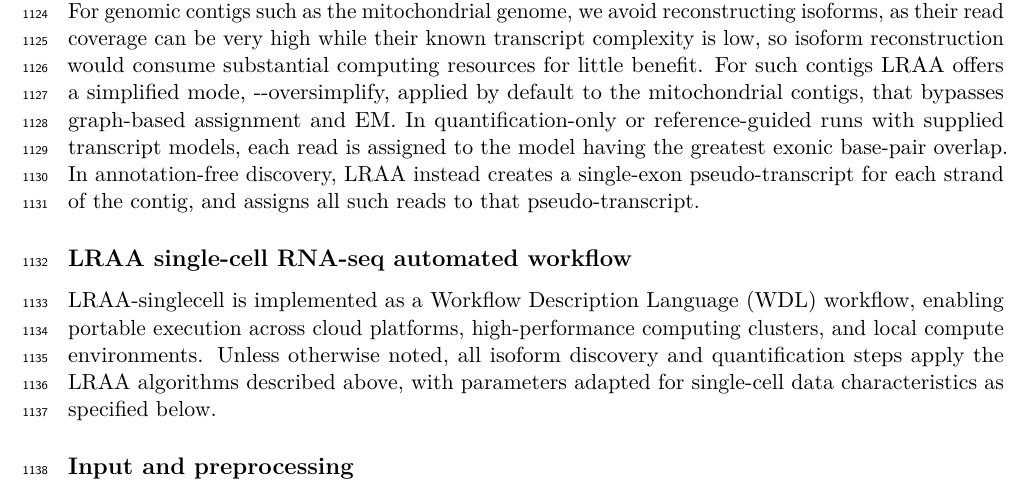
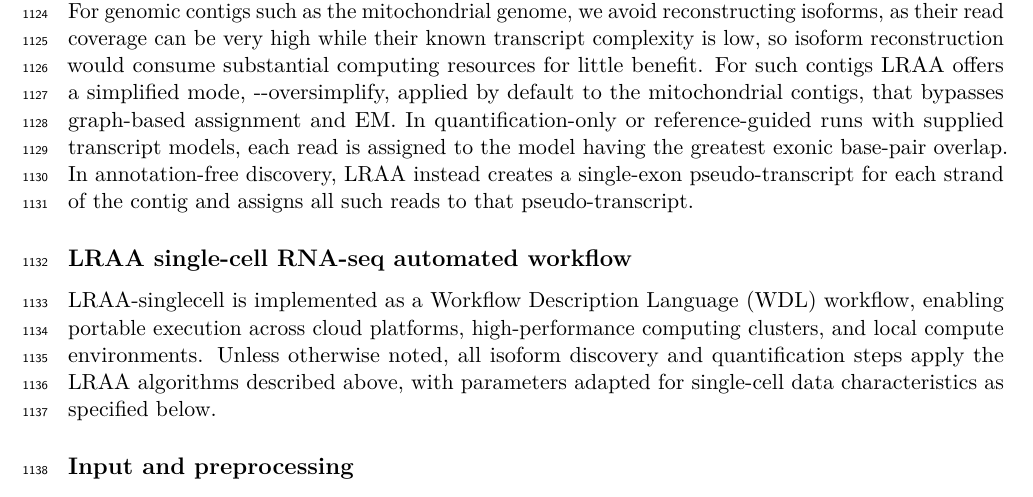
Before and after one commit to MethodsDev/LRAA-paper-LaTeX, a LaTeX document (main.tex, which reads sections/methods.tex): part of page 35 of 75, cut so that both start at the same text. Compiled offline with pdfLaTeX.

Commit message:
Methods: drop stray comma (oversimplify)
Co-Authored-By: Claude Opus 5.5 <noreply@anthropic.com>

```diff
--- a/sections/methods.tex
+++ b/sections/methods.tex
@@ -152,7 +152,7 @@ Once the transcript set has been fixed, this model-selection concern no longer a
 
 In each EM, iteration stops early when the Euclidean norm of the change between consecutive isoform-proportion vectors falls below 1e-6, and otherwise after 250 iterations. LRAA reports for each isoform the summed fractional read assignments, the number of reads compatible with that isoform alone, the isoform fraction (its share of the gene's assigned reads), and TPM, computed as assigned reads per million reads assigned to all reported isoforms.
 
-For genomic contigs such as the mitochondrial genome, we avoid reconstructing isoforms, as their read coverage can be very high while their known transcript complexity is low, so isoform reconstruction would consume substantial computing resources for little benefit. For such contigs LRAA offers a simplified mode, -\/-oversimplify, applied by default to the mitochondrial contigs, that bypasses graph-based assignment and EM. In quantification-only or reference-guided runs with supplied transcript models, each read is assigned to the model having the greatest exonic base-pair overlap. In annotation-free discovery, LRAA instead creates a single-exon pseudo-transcript for each strand of the contig, and assigns all such reads to that pseudo-transcript.
+For genomic contigs such as the mitochondrial genome, we avoid reconstructing isoforms, as their read coverage can be very high while their known transcript complexity is low, so isoform reconstruction would consume substantial computing resources for little benefit. For such contigs LRAA offers a simplified mode, -\/-oversimplify, applied by default to the mitochondrial contigs, that bypasses graph-based assignment and EM. In quantification-only or reference-guided runs with supplied transcript models, each read is assigned to the model having the greatest exonic base-pair overlap. In annotation-free discovery, LRAA instead creates a single-exon pseudo-transcript for each strand of the contig and assigns all such reads to that pseudo-transcript.
 
 \subsection{LRAA single-cell RNA-seq automated workflow}\label{lraa-single-cell-rna-seq-automated-workflow}
 
```
